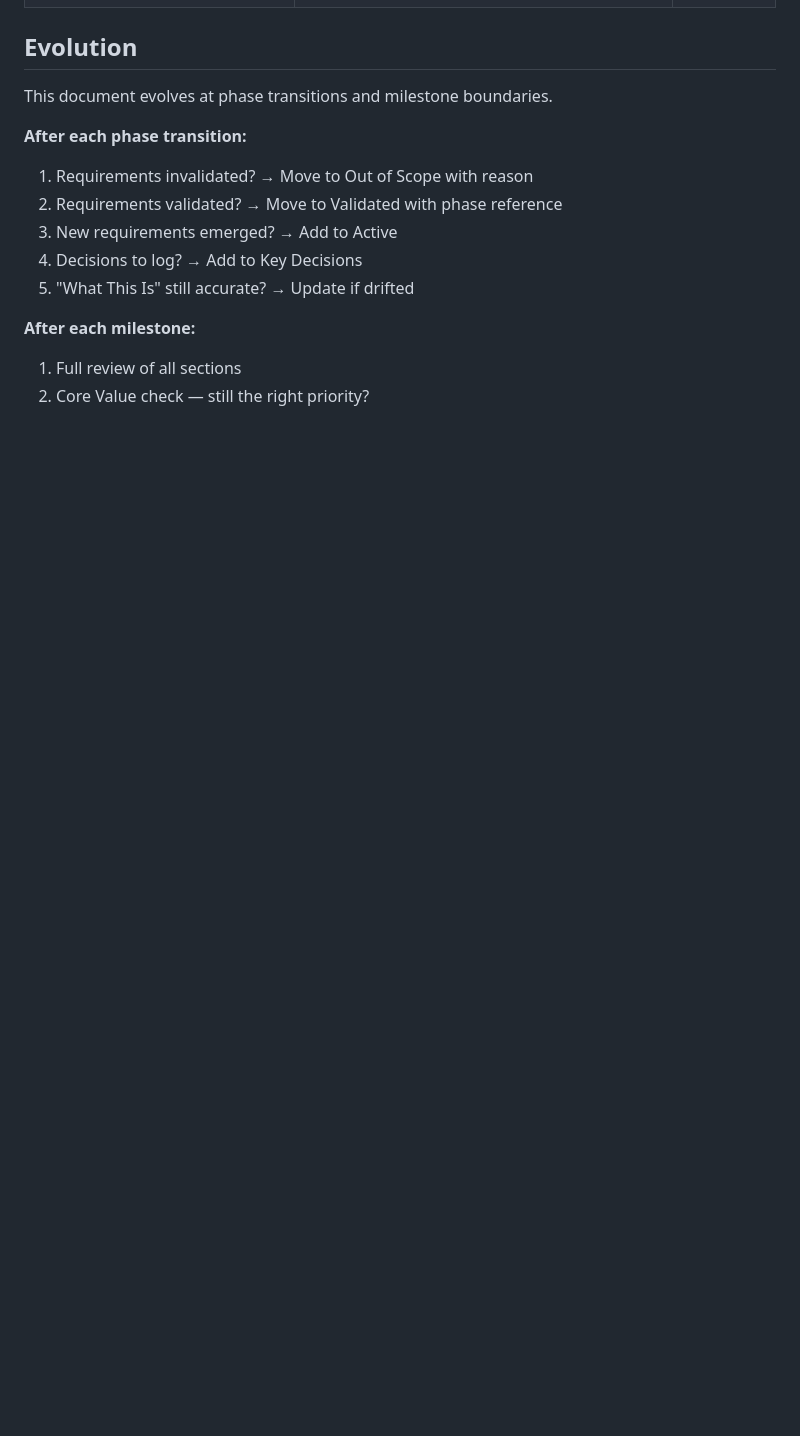
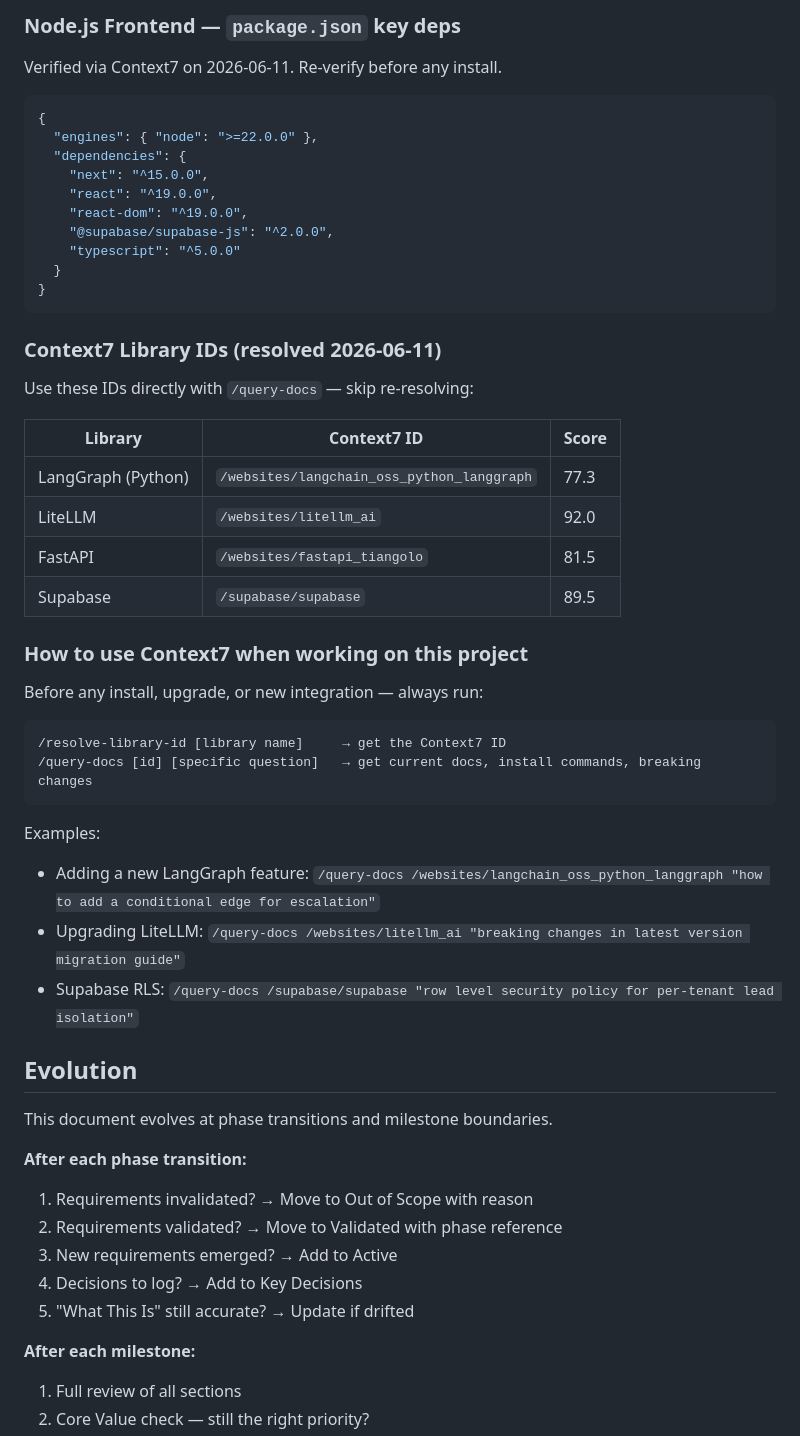
Before and after one commit to JivSTuban/ottobot, a Markdown page: .planning/PROJECT.md, the part around one of its changes. Rendered like a GitHub page; blank space fills up the shorter version.

````diff
--- a/.planning/PROJECT.md
+++ b/.planning/PROJECT.md
@@ -113,3 +189,45 @@ A Filipino lead receives a natural Tagalog conversation that ends in a confirmed
+### Node.js Frontend — `package.json` key deps
+
+Verified via Context7 on 2026-06-11. Re-verify before any install.
+
+```json
+{
+  "engines": { "node": ">=22.0.0" },
+  "dependencies": {
+    "next": "^15.0.0",
+    "react": "^19.0.0",
+    "react-dom": "^19.0.0",
+    "@supabase/supabase-js": "^2.0.0",
+    "typescript": "^5.0.0"
+  }
+}
+```
+
+### Context7 Library IDs (resolved 2026-06-11)
+
+Use these IDs directly with `/query-docs` — skip re-resolving:
+
+| Library | Context7 ID | Score |
+|---|---|---|
+| LangGraph (Python) | `/websites/langchain_oss_python_langgraph` | 77.3 |
+| LiteLLM | `/websites/litellm_ai` | 92.0 |
+| FastAPI | `/websites/fastapi_tiangolo` | 81.5 |
+| Supabase | `/supabase/supabase` | 89.5 |
+
+### How to use Context7 when working on this project
+
+Before any install, upgrade, or new integration — always run:
+
+```
+/resolve-library-id [library name]     → get the Context7 ID
+/query-docs [id] [specific question]   → get current docs, install commands, breaking changes
+```
+
+Examples:
+- Adding a new LangGraph feature: `/query-docs /websites/langchain_oss_python_langgraph "how to add a conditional edge for escalation"`
+- Upgrading LiteLLM: `/query-docs /websites/litellm_ai "breaking changes in latest version migration guide"`
+- Supabase RLS: `/query-docs /supabase/supabase "row level security policy for per-tenant lead isolation"`
+
 ## Evolution
 
 This document evolves at phase transitions and milestone boundaries.
````
Also changed, not shown: other parts of .planning/PROJECT.md (+76 -0 lines).
